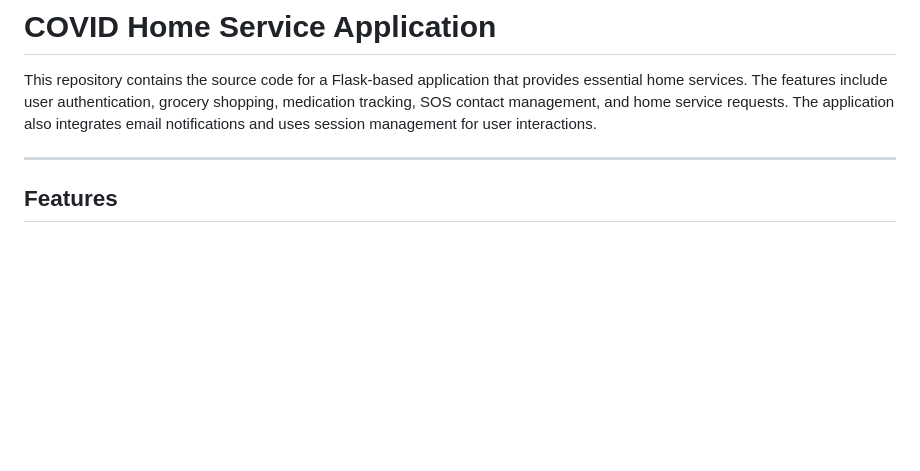
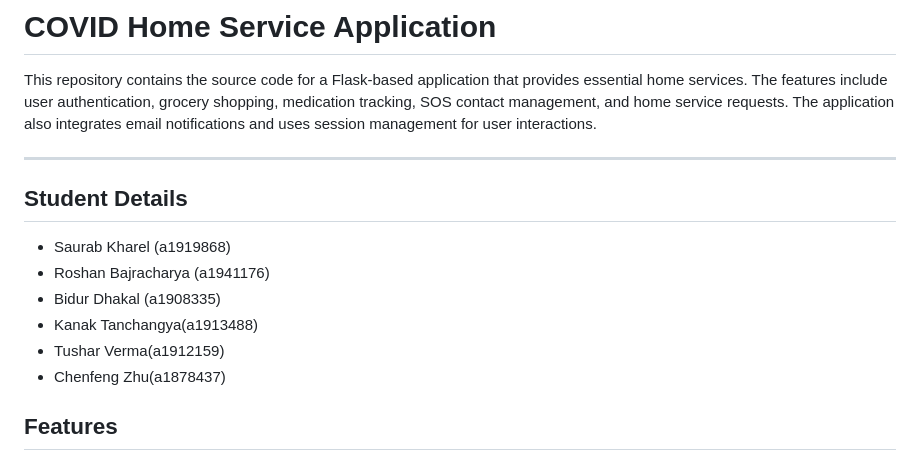
Before and after one commit to bajraroshan/covid-home-service, a Markdown page: README.md, the part around the change. GitHub-like rendering; blank space fills up the shorter version.

```diff
--- a/README.md
+++ b/README.md
@@ -3,6 +3,14 @@
 This repository contains the source code for a Flask-based application that provides essential home services. The features include user authentication, grocery shopping, medication tracking, SOS contact management, and home service requests. The application also integrates email notifications and uses session management for user interactions.
 
 ---
+## **Student Details**
+- Saurab Kharel (a1919868)
+- Roshan Bajracharya (a1941176)
+- Bidur Dhakal (a1908335)
+- Kanak Tanchangya(a1913488)
+- Tushar Verma(a1912159)
+- Chenfeng Zhu(a1878437)
+
 
 ## **Features**
 
```
